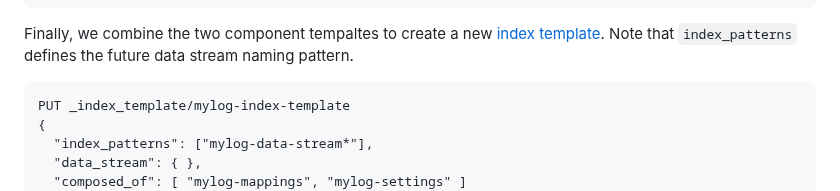
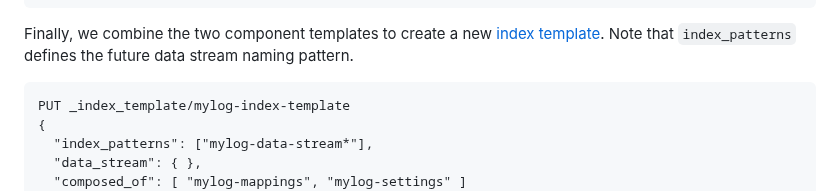
Before and after one commit to RapTho/elasticsearch-tutorials, a Markdown page: lab-2.md, the part around the change. Drawn GitHub-style.

Commit message:
fix typo

````diff
--- a/lab-2.md
+++ b/lab-2.md
@@ -323,7 +323,7 @@ PUT _component_template/mylog-settings
 }
 ```
 
-Finally, we combine the two component tempaltes to create a new [index template](https://www.elastic.co/guide/en/elasticsearch/reference/current/index-templates.html). Note that `index_patterns` defines the future data stream naming pattern.
+Finally, we combine the two component templates to create a new [index template](https://www.elastic.co/guide/en/elasticsearch/reference/current/index-templates.html). Note that `index_patterns` defines the future data stream naming pattern.
 
 ```
 PUT _index_template/mylog-index-template
````
